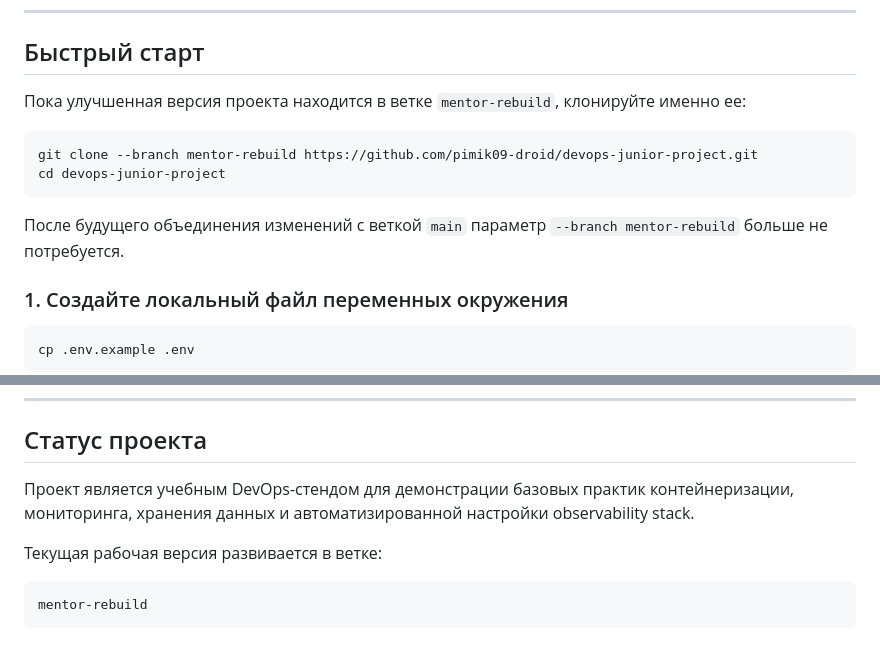
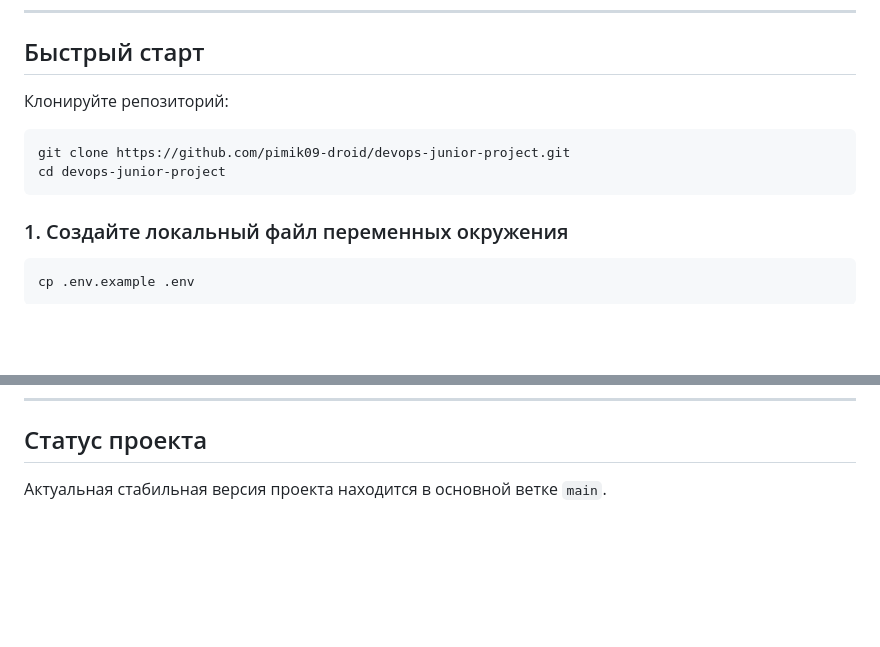
Before and after one commit to pimik009-droid/devops-junior-project, a Markdown page: README.md, 2 parts joined by grey strips. Rendered like a GitHub page; blank space fills up the shorter version.

Commit message:
Update README after merge to main

````diff
--- a/README.md
+++ b/README.md
@@ -133,14 +133,14 @@ git --version
 
 ## Быстрый старт
 
-Пока улучшенная версия проекта находится в ветке `mentor-rebuild`, клонируйте именно ее:
+Клонируйте репозиторий:
 
 ```bash
-git clone --branch mentor-rebuild https://github.com/pimik09-droid/devops-junior-project.git
+git clone https://github.com/pimik09-droid/devops-junior-project.git
 cd devops-junior-project
 ```
 
-После будущего объединения изменений с веткой `main` параметр `--branch mentor-rebuild` больше не потребуется.
+
 
 ### 1. Создайте локальный файл переменных окружения
 
@@ -524,10 +524,4 @@ docker volume ls
 
 ## Статус проекта
 
-Проект является учебным DevOps-стендом для демонстрации базовых практик контейнеризации, мониторинга, хранения данных и автоматизированной настройки observability stack.
-
-Текущая рабочая версия развивается в ветке:
-
-```text
-mentor-rebuild
-```
+Актуальная стабильная версия проекта находится в основной ветке `main`.
````
